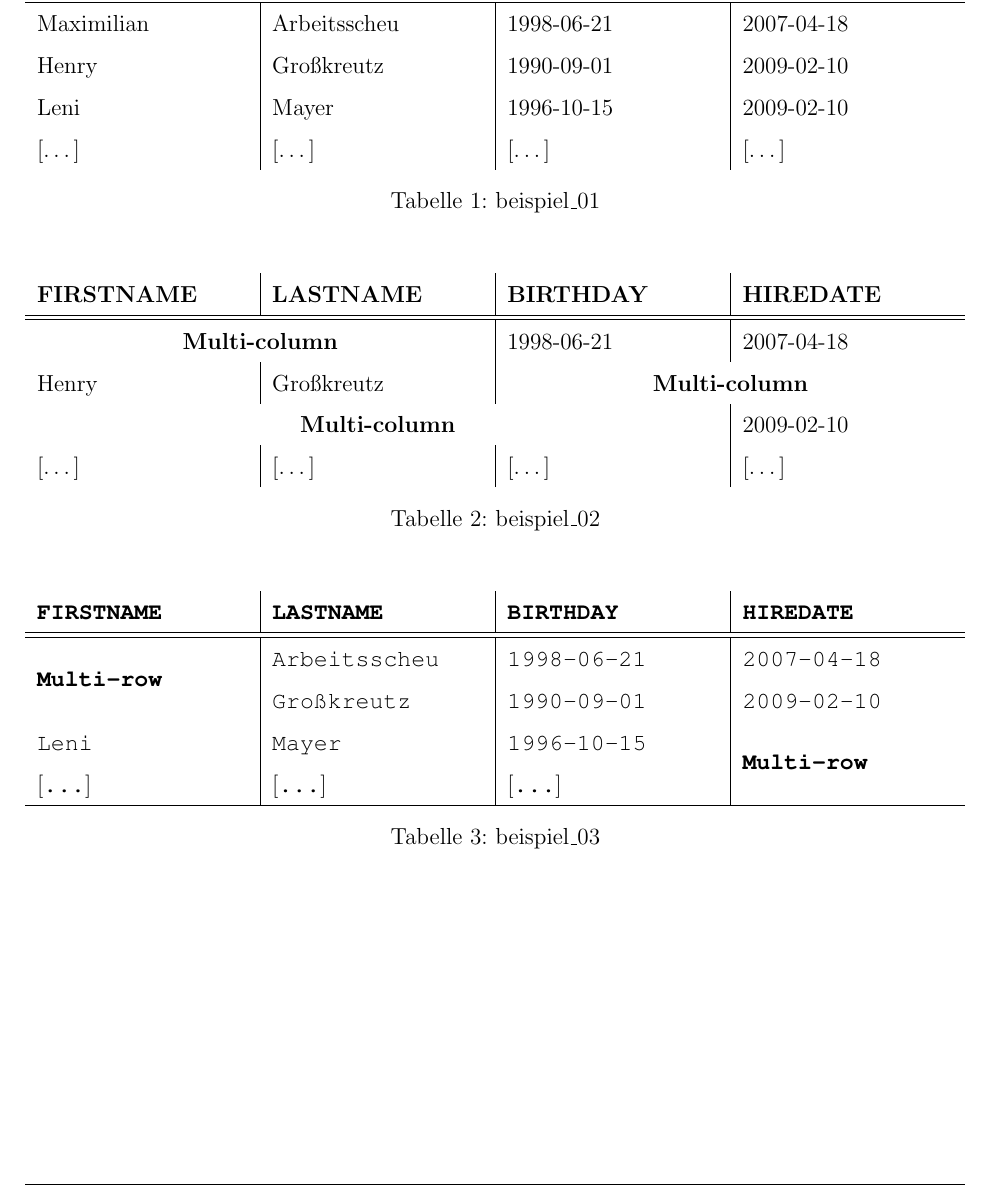
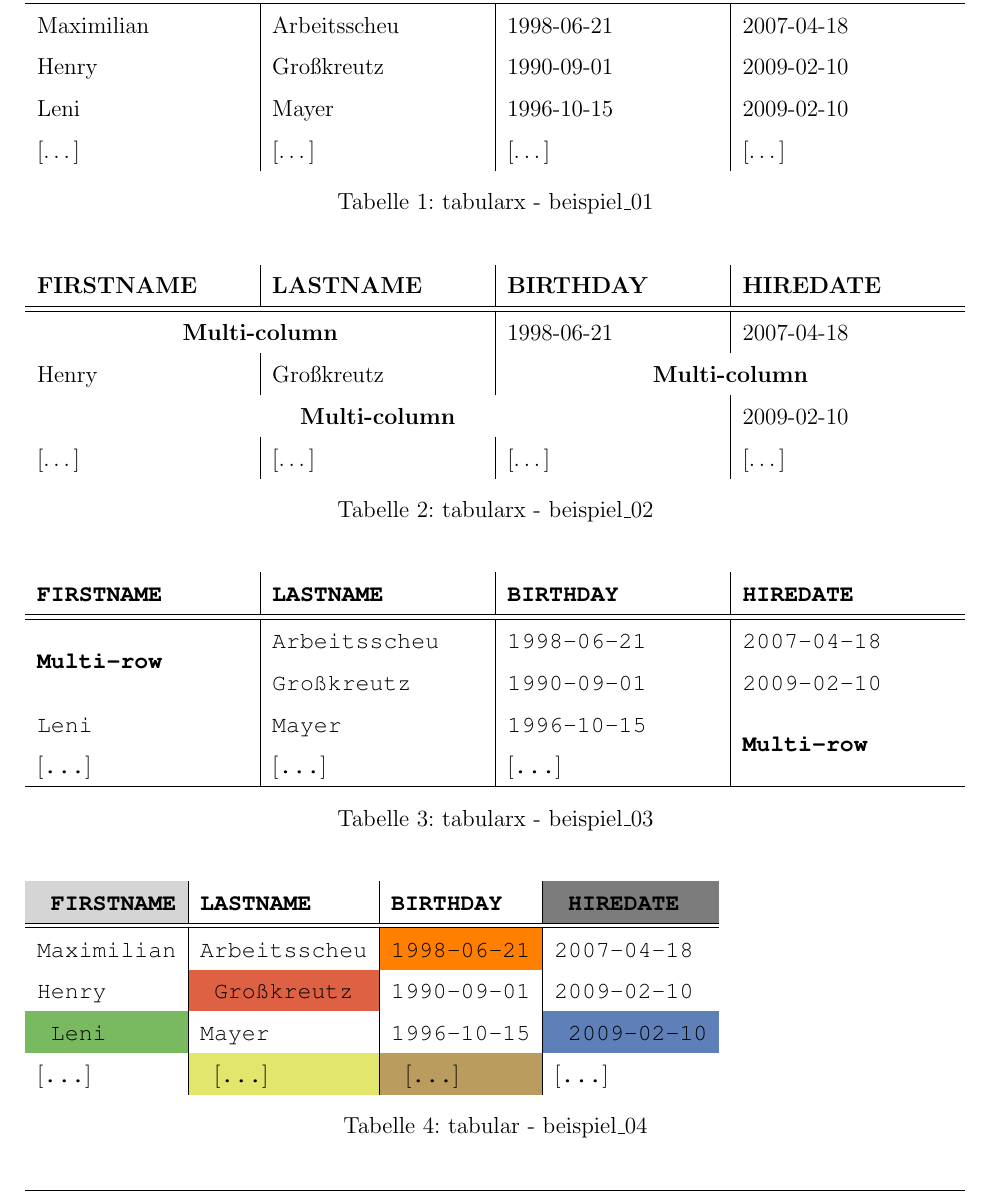
Before and after one commit to fh-trier/zdwh_ss18, a LaTeX document (index.tex, which reads examples/examples.tex): part of page 6 of 6, cut so that both start at the same text. Compiled offline with pdfLaTeX.

Commit message:
add: colortbl pkg - table cell color

```diff
--- a/examples/examples.tex
+++ b/examples/examples.tex
@@ -164,10 +165,11 @@ Starten Sie das Skript.
     Leni & Mayer & 1996-10-15 & 2009-02-10 \\
     $[$\dots$]$ & $[$\dots$]$ & $[$\dots$]$ & $[$\dots$]$ \\
   \end{tabularx}
-  \caption{beispiel\_01}
+  \caption{tabularx - beispiel\_01}
   \label{tbl:beispiel_01}
 \end{table}
 
+% ########################## tabularx - multicolumn ########################
 \begin{table}[H]
   \begin{tabularx}{\textwidth}{X|X|X|X}
     \textbf{FIRSTNAME} & \textbf{LASTNAME} & \textbf{BIRTHDAY} & \textbf{HIREDATE} \\
@@ -177,10 +179,12 @@ Starten Sie das Skript.
     \multicolumn{3}{c|}{\textbf{Multi-column}} & 2009-02-10 \\
     $[$\dots$]$ & $[$\dots$]$ & $[$\dots$]$ & $[$\dots$]$ \\
   \end{tabularx}
-  \caption{beispiel\_02}
+  \caption{tabularx - beispiel\_02}
   \label{tbl:beispiel_02}
 \end{table}
 
+
+% ############################ tabularx - multirow #########################
 \begin{table}[H]
   \ttfamily
   \begin{tabularx}{\textwidth}{X|X|X|X}
@@ -192,6 +196,22 @@ Starten Sie das Skript.
     $[$\dots$]$ & $[$\dots$]$ & $[$\dots$]$ & \\
     \hline
   \end{tabularx}
-  \caption{beispiel\_03}
+  \caption{tabularx - beispiel\_03}
   \label{tbl:beispiel_03}
 \end{table}
+
+
+% ################################## tabular ###############################
+\begin{table}[H]
+  \ttfamily
+  \begin{tabular}{l|l|l|l}
+    \cellcolor{light-grey} \textbf{FIRSTNAME} & \textbf{LASTNAME} & \textbf{BIRTHDAY} & \cellcolor{grey} \textbf{HIREDATE} \\
+    \hline\hline
+    Maximilian & Arbeitsscheu & \cellcolor{orange}1998-06-21 & 2007-04-18 \\
+    Henry & \cellcolor{red} Großkreutz & 1990-09-01 & 2009-02-10 \\
+    \cellcolor{green} Leni & Mayer & 1996-10-15 & \cellcolor{blue} 2009-02-10 \\
+    $[$\dots$]$ & \cellcolor{yellow} $[$\dots$]$ & \cellcolor{brown} $[$\dots$]$ & $[$\dots$]$ \\
+  \end{tabular}
+  \caption{tabular - beispiel\_04}
+  \label{tbl:beispiel_04}
+\end{table}
--- a/index.tex
+++ b/index.tex
@@ -48,6 +48,12 @@
 % Paket:            caption
 % Beschreibung:     Bietet eine große Auswahl an Gestaltungsmöglichkeiten bezüglich der Beschriftung von Bildern und Tabellen.
 \usepackage{caption}
+
+% Paket:            colortbl
+% Beschreibung:     Ermöglicht Tabellen, Spalten oder Zellen farbig zu gestalten.
+% Befehle:          \columncolor
+% Dokumentation:    http://texdoc.net/texmf-dist/doc/latex/colortbl/colortbl.pdf
+\usepackage{colortbl}
 
 % Paket:            subcaption
 % Beschreibung:     Bietet eine große Auswahl an Gestaltungsmöglichkeiten bezüglich der Beschriftung von Bildern und Tabellen
```
Also changed, not shown: examples/examples.tex (1 more changed lines), index.tex (11 more changed lines).
